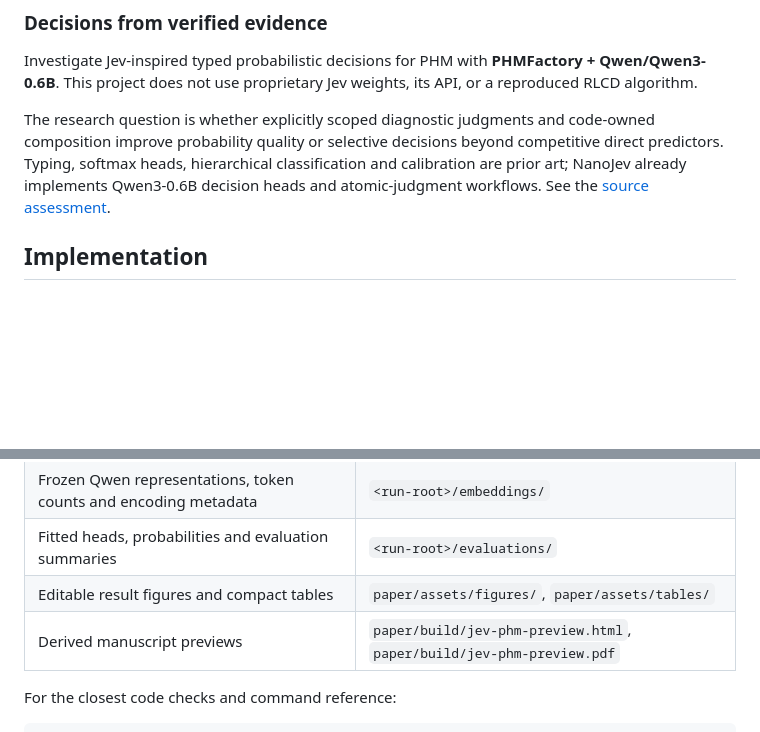
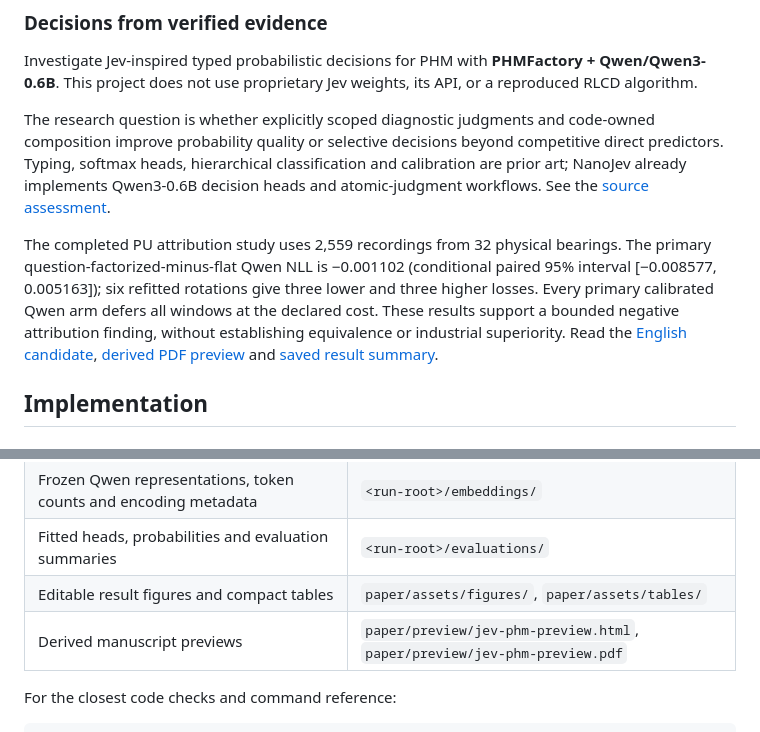
Before and after one commit to liq22/PT01-jev-phm, a Markdown page: README.md, 2 parts joined by grey strips. Drawn GitHub-style; blank space fills up the shorter version.

Commit message:
Link the completed negative attribution results and readable preview

```diff
--- a/README.md
+++ b/README.md
@@ -7,6 +7,8 @@
 Investigate Jev-inspired typed probabilistic decisions for PHM with **PHMFactory + Qwen/Qwen3-0.6B**. This project does not use proprietary Jev weights, its API, or a reproduced RLCD algorithm.
 
 The research question is whether explicitly scoped diagnostic judgments and code-owned composition improve probability quality or selective decisions beyond competitive direct predictors. Typing, softmax heads, hierarchical classification and calibration are prior art; NanoJev already implements Qwen3-0.6B decision heads and atomic-judgment workflows. See the [source assessment](paper/refs/reading_matrix.md).
+
+The completed PU attribution study uses 2,559 recordings from 32 physical bearings. The primary question-factorized-minus-flat Qwen NLL is −0.001102 (conditional paired 95% interval [−0.008577, 0.005163]); six refitted rotations give three lower and three higher losses. Every primary calibrated Qwen arm defers all windows at the declared cost. These results support a bounded negative attribution finding, without establishing equivalence or industrial superiority. Read the [English candidate](paper/draft/main.md), [derived PDF preview](paper/preview/jev-phm-preview.pdf) and [saved result summary](paper/assets/tables/jev_study_summary.json).
 
 ## Implementation
 
@@ -160,7 +162,7 @@ Large data copies, model weights, feature/embedding arrays, fitted heads and per
 | Frozen Qwen representations, token counts and encoding metadata | `<run-root>/embeddings/` |
 | Fitted heads, probabilities and evaluation summaries | `<run-root>/evaluations/` |
 | Editable result figures and compact tables | `paper/assets/figures/`, `paper/assets/tables/` |
-| Derived manuscript previews | `paper/build/jev-phm-preview.html`, `paper/build/jev-phm-preview.pdf` |
+| Derived manuscript previews | `paper/preview/jev-phm-preview.html`, `paper/preview/jev-phm-preview.pdf` |
 
 For the closest code checks and command reference:
 
```
